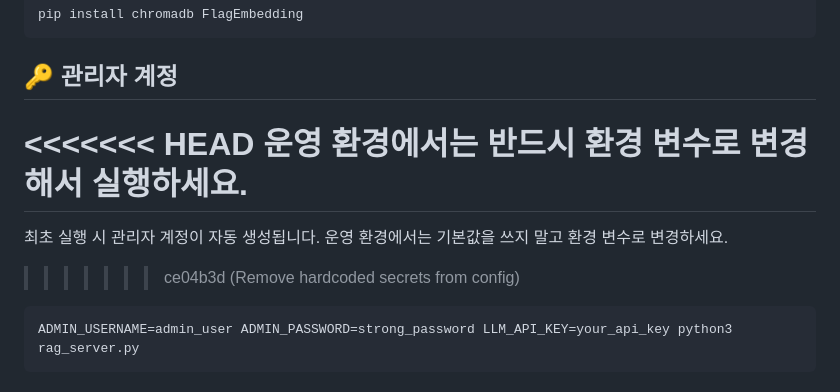
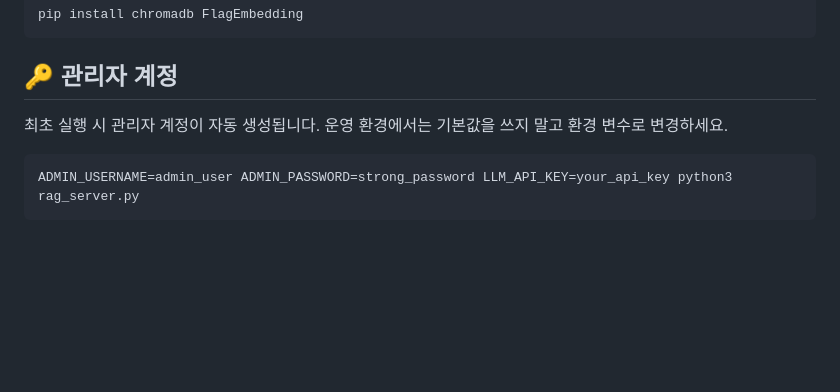
Before and after one commit to jiwoo4rang/AI_chatbot, a Markdown page: README.md, the part around the change. Drawn GitHub-style; blank space fills up the shorter version.

Commit message:
Resolve README conflict markers

````diff
--- a/README.md
+++ b/README.md
@@ -73,11 +73,7 @@ pip install chromadb FlagEmbedding
 
 ## 🔑 관리자 계정
 
-<<<<<<< HEAD
-운영 환경에서는 반드시 환경 변수로 변경해서 실행하세요.
-=======
 최초 실행 시 관리자 계정이 자동 생성됩니다. 운영 환경에서는 기본값을 쓰지 말고 환경 변수로 변경하세요.
->>>>>>> ce04b3d (Remove hardcoded secrets from config)
 
 ```bash
 ADMIN_USERNAME=admin_user ADMIN_PASSWORD=strong_password LLM_API_KEY=your_api_key python3 rag_server.py
````
